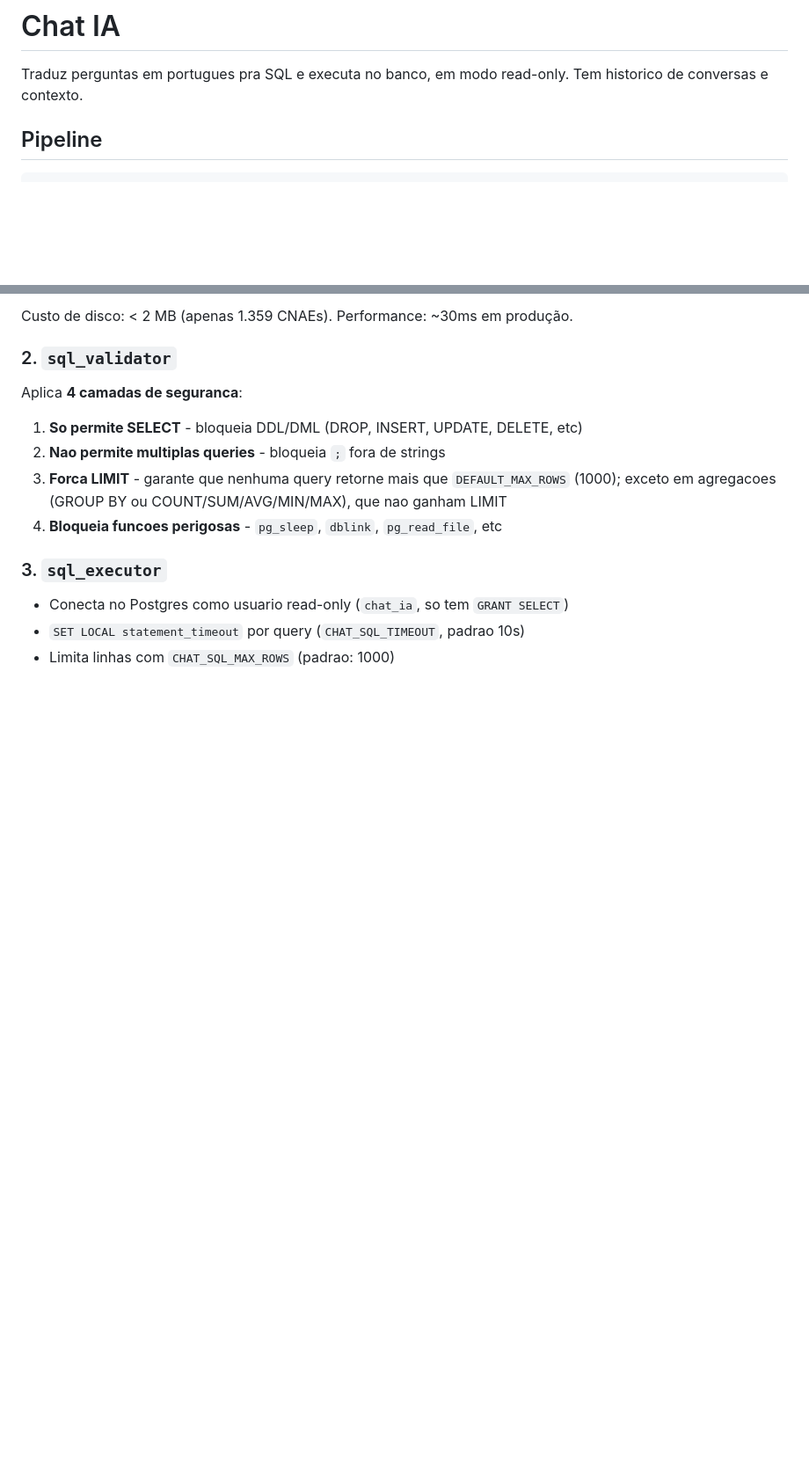
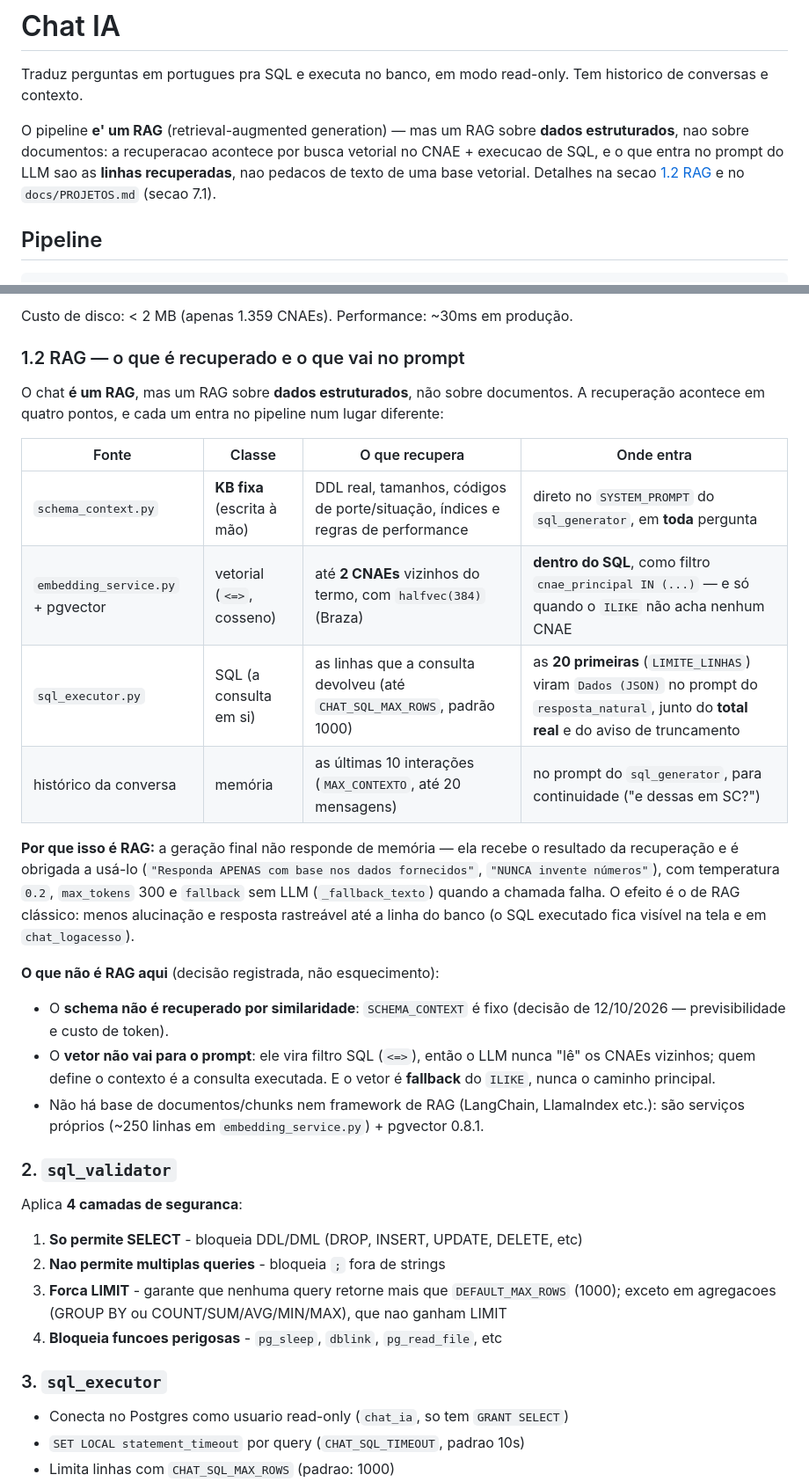
Before and after one commit to antoniorosasse/cnpj_interface, a Markdown page: README.md, 2 parts joined by grey strips. Shown at 88% size. Rendered like a GitHub page; blank space fills up the shorter version.

Commit message:
docs(README): secao 1.2 do RAG e chat descrito como RAG sobre dados estruturados

```diff
--- a/README.md
+++ b/README.md
@@ -301,6 +301,13 @@ O tempo de resposta tipico e:
 Traduz perguntas em portugues pra SQL e executa no banco, em modo
 read-only. Tem historico de conversas e contexto.
 
+O pipeline **e' um RAG** (retrieval-augmented generation) — mas um RAG sobre
+**dados estruturados**, nao sobre documentos: a recuperacao acontece por busca
+vetorial no CNAE + execucao de SQL, e o que entra no prompt do LLM sao as
+**linhas recuperadas**, nao pedacos de texto de uma base vetorial. Detalhes na
+secao [1.2 RAG](#12-rag--o-que-é-recuperado-e-o-que-vai-no-prompt) e no
+`docs/PROJETOS.md` (secao 7.1).
+
 ## Pipeline
 
     Pergunta (PT-BR)
@@ -355,6 +363,37 @@ Não troque o `IN` por `= ANY(ARRAY(SELECT ...))` tentando "otimizar": em Picarr
 
-  Custo de disco: < 2 MB (apenas 1.359 CNAEs).
-  Performance: ~30ms em produção.
+Custo de disco: < 2 MB (apenas 1.359 CNAEs).
+Performance: ~30ms em produção.
+
+### 1.2 RAG — o que é recuperado e o que vai no prompt
+
+O chat **é um RAG**, mas um RAG sobre **dados estruturados**, não sobre
+documentos. A recuperação acontece em quatro pontos, e cada um entra no pipeline
+num lugar diferente:
+
+| Fonte | Classe | O que recupera | Onde entra |
+|---|---|---|---|
+| `schema_context.py` | **KB fixa** (escrita à mão) | DDL real, tamanhos, códigos de porte/situação, índices e regras de performance | direto no `SYSTEM_PROMPT` do `sql_generator`, em **toda** pergunta |
+| `embedding_service.py` + pgvector | vetorial (`<=>`, cosseno) | até **2 CNAEs** vizinhos do termo, com `halfvec(384)` (Braza) | **dentro do SQL**, como filtro `cnae_principal IN (...)` — e só quando o `ILIKE` não acha nenhum CNAE |
+| `sql_executor.py` | SQL (a consulta em si) | as linhas que a consulta devolveu (até `CHAT_SQL_MAX_ROWS`, padrão 1000) | as **20 primeiras** (`LIMITE_LINHAS`) viram `Dados (JSON)` no prompt do `resposta_natural`, junto do **total real** e do aviso de truncamento |
+| histórico da conversa | memória | as últimas 10 interações (`MAX_CONTEXTO`, até 20 mensagens) | no prompt do `sql_generator`, para continuidade ("e dessas em SC?") |
+
+**Por que isso é RAG:** a geração final não responde de memória — ela recebe o
+resultado da recuperação e é obrigada a usá-lo (`"Responda APENAS com base nos
+dados fornecidos"`, `"NUNCA invente números"`), com temperatura `0.2`,
+`max_tokens` 300 e `fallback` sem LLM (`_fallback_texto`) quando a chamada falha.
+O efeito é o de RAG clássico: menos alucinação e resposta rastreável até a linha
+do banco (o SQL executado fica visível na tela e em `chat_logacesso`).
+
+**O que não é RAG aqui** (decisão registrada, não esquecimento):
+
+- O **schema não é recuperado por similaridade**: `SCHEMA_CONTEXT` é fixo
+  (decisão de 12/10/2026 — previsibilidade e custo de token).
+- O **vetor não vai para o prompt**: ele vira filtro SQL (`<=>`), então o LLM
+  nunca "lê" os CNAEs vizinhos; quem define o contexto é a consulta executada.
+  E o vetor é **fallback** do `ILIKE`, nunca o caminho principal.
+- Não há base de documentos/chunks nem framework de RAG (LangChain, LlamaIndex
+  etc.): são serviços próprios (~250 linhas em `embedding_service.py`) + pgvector
+  0.8.1.
 
 ### 2. `sql_validator`
 
```
Also changed, not shown: other parts of README.md (+18 -17 lines).
